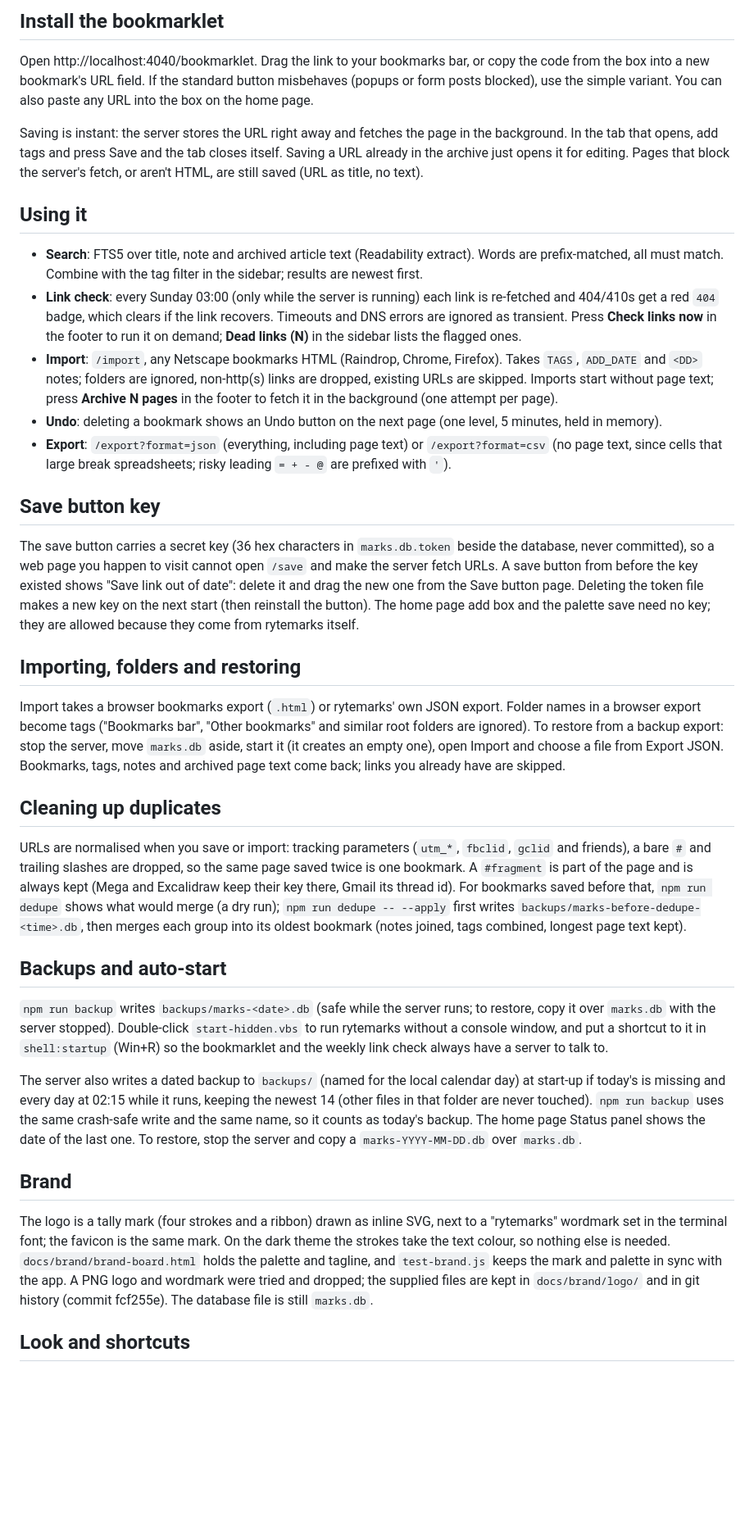
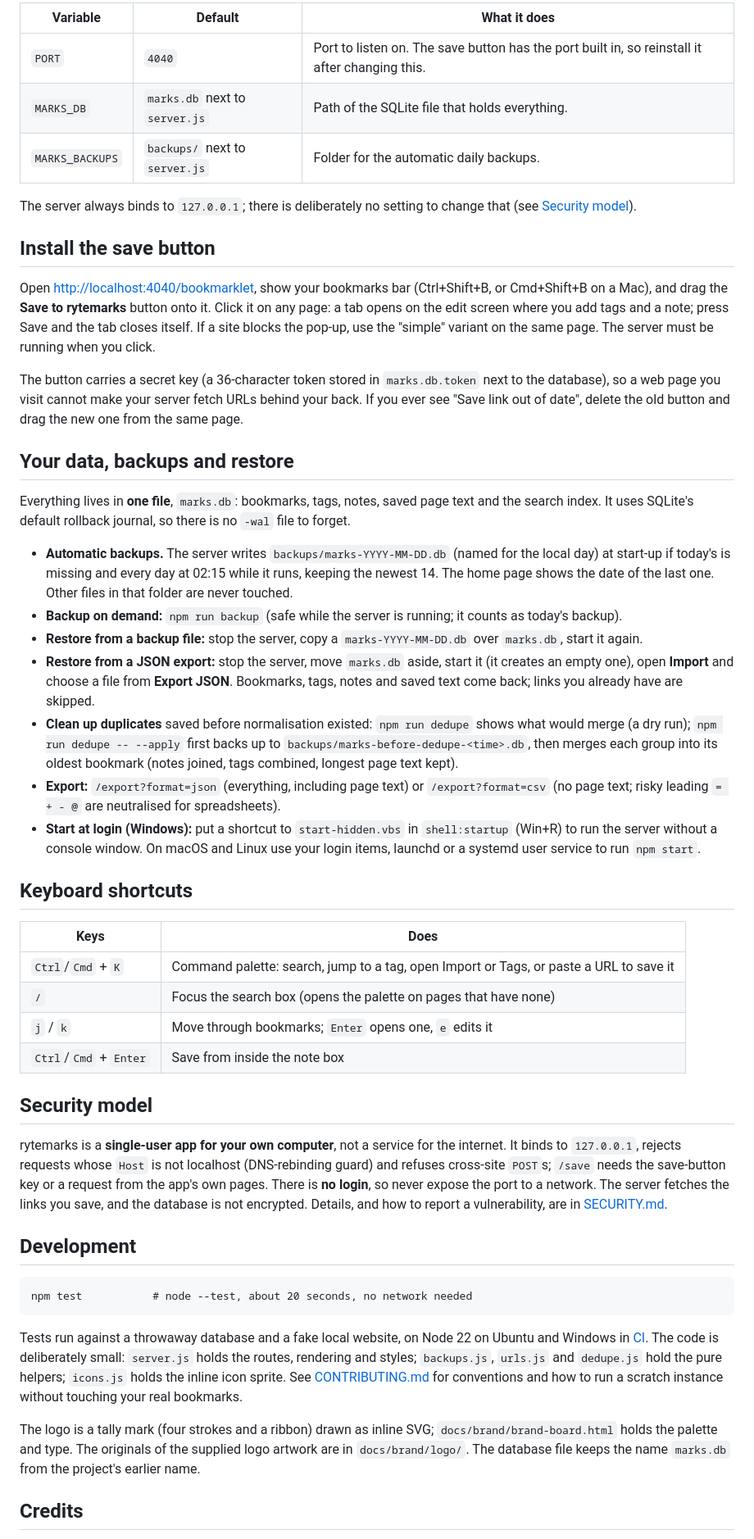
Before and after one commit to trippusultan/rytemarks, a Markdown page: README.md, the part around the change printed below. Shown: that part at 82% size. GitHub-like rendering; blank space fills up the shorter version.

````diff
--- a/README.md
+++ b/README.md
@@ -18,39 +43,52 @@ Binds to `127.0.0.1:4040` and rejects requests whose `Host` isn't localhost (DNS
 
-## Install the bookmarklet
+| Variable | Default | What it does |
+| --- | --- | --- |
+| `PORT` | `4040` | Port to listen on. The save button has the port built in, so reinstall it after changing this. |
+| `MARKS_DB` | `marks.db` next to `server.js` | Path of the SQLite file that holds everything. |
+| `MARKS_BACKUPS` | `backups/` next to `server.js` | Folder for the automatic daily backups. |
 
-Open http://localhost:4040/bookmarklet. Drag the link to your bookmarks bar, or copy the code from the box into a new bookmark's URL field. If the standard button misbehaves (popups or form posts blocked), use the simple variant. You can also paste any URL into the box on the home page.
+The server always binds to `127.0.0.1`; there is deliberately no setting to change that (see [Security model](#security-model)).
 
-Saving is instant: the server stores the URL right away and fetches the page in the background. In the tab that opens, add tags and press Save and the tab closes itself. Saving a URL already in the archive just opens it for editing. Pages that block the server's fetch, or aren't HTML, are still saved (URL as title, no text).
+## Install the save button
 
-## Using it
+Open <http://localhost:4040/bookmarklet>, show your bookmarks bar (Ctrl+Shift+B, or Cmd+Shift+B on a Mac), and drag the **Save to rytemarks** button onto it. Click it on any page: a tab opens on the edit screen where you add tags and a note; press Save and the tab closes itself. If a site blocks the pop-up, use the "simple" variant on the same page. The server must be running when you click.
 
-- **Search**: FTS5 over title, note and archived article text (Readability extract). Words are prefix-matched, all must match. Combine with the tag filter in the sidebar; results are newest first.
-- **Link check**: every Sunday 03:00 (only while the server is running) each link is re-fetched and 404/410s get a red `404` badge, which clears if the link recovers. Timeouts and DNS errors are ignored as transient. Press **Check links now** in the footer to run it on demand; **Dead links (N)** in the sidebar lists the flagged ones.
-- **Import**: `/import`, any Netscape bookmarks HTML (Raindrop, Chrome, Firefox). Takes `TAGS`, `ADD_DATE` and `<DD>` notes; folders are ignored, non-http(s) links are dropped, existing URLs are skipped. Imports start without page text; press **Archive N pages** in the footer to fetch it in the background (one attempt per page).
-- **Undo**: deleting a bookmark shows an Undo button on the next page (one level, 5 minutes, held in memory).
-- **Export**: `/export?format=json` (everything, including page text) or `/export?format=csv` (no page text, since cells that large break spreadsheets; risky leading `= + - @` are prefixed with `'`).
+The button carries a secret key (a 36-character token stored in `marks.db.token` next to the database), so a web page you visit cannot make your server fetch URLs behind your back. If you ever see "Save link out of date", delete the old button and drag the new one from the same page.
 
-## Save button key
+## Your data, backups and restore
 
-The save button carries a secret key (36 hex characters in `marks.db.token` beside the database, never committed), so a web page you happen to visit cannot open `/save` and make the server fetch URLs. A save button from before the key existed shows "Save link out of date": delete it and drag the new one from the Save button page. Deleting the token file makes a new key on the next start (then reinstall the button). The home page add box and the palette save need no key; they are allowed because they come from rytemarks itself.
+Everything lives in **one file**, `marks.db`: bookmarks, tags, notes, saved page text and the search index. It uses SQLite's default rollback journal, so there is no `-wal` file to forget.
 
-## Importing, folders and restoring
+- **Automatic backups.** The server writes `backups/marks-YYYY-MM-DD.db` (named for the local day) at start-up if today's is missing and every day at 02:15 while it runs, keeping the newest 14. The home page shows the date of the last one. Other files in that folder are never touched.
+- **Backup on demand:** `npm run backup` (safe while the server is running; it counts as today's backup).
+- **Restore from a backup file:** stop the server, copy a `marks-YYYY-MM-DD.db` over `marks.db`, start it again.
+- **Restore from a JSON export:** stop the server, move `marks.db` aside, start it (it creates an empty one), open **Import** and choose a file from **Export JSON**. Bookmarks, tags, notes and saved text come back; links you already have are skipped.
+- **Clean up duplicates** saved before normalisation existed: `npm run dedupe` shows what would merge (a dry run); `npm run dedupe -- --apply` first backs up to `backups/marks-before-dedupe-<time>.db`, then merges each group into its oldest bookmark (notes joined, tags combined, longest page text kept).
+- **Export:** `/export?format=json` (everything, including page text) or `/export?format=csv` (no page text; risky leading `= + - @` are neutralised for spreadsheets).
+- **Start at login (Windows):** put a shortcut to `start-hidden.vbs` in `shell:startup` (Win+R) to run the server without a console window. On macOS and Linux use your login items, launchd or a systemd user service to run `npm start`.
 
-Import takes a browser bookmarks export (`.html`) or rytemarks' own JSON export. Folder names in a browser export become tags ("Bookmarks bar", "Other bookmarks" and similar root folders are ignored). To restore from a backup export: stop the server, move `marks.db` aside, start it (it creates an empty one), open Import and choose a file from Export JSON. Bookmarks, tags, notes and archived page text come back; links you already have are skipped.
+## Keyboard shortcuts
 
-## Cleaning up duplicates
+| Keys | Does |
+| --- | --- |
+| `Ctrl`/`Cmd` + `K` | Command palette: search, jump to a tag, open Import or Tags, or paste a URL to save it |
+| `/` | Focus the search box (opens the palette on pages that have none) |
+| `j` / `k` | Move through bookmarks; `Enter` opens one, `e` edits it |
+| `Ctrl`/`Cmd` + `Enter` | Save from inside the note box |
 
-URLs are normalised when you save or import: tracking parameters (`utm_*`, `fbclid`, `gclid` and friends), a bare `#` and trailing slashes are dropped, so the same page saved twice is one bookmark. A `#fragment` is part of the page and is always kept (Mega and Excalidraw keep their key there, Gmail its thread id). For bookmarks saved before that, `npm run dedupe` shows what would merge (a dry run); `npm run dedupe -- --apply` first writes `backups/marks-before-dedupe-<time>.db`, then merges each group into its oldest bookmark (notes joined, tags combined, longest page text kept).
+## Security model
 
-## Backups and auto-start
+rytemarks is a **single-user app for your own computer**, not a service for the internet. It binds to `127.0.0.1`, rejects requests whose `Host` is not localhost (DNS-rebinding guard) and refuses cross-site `POST`s; `/save` needs the save-button key or a request from the app's own pages. There is **no login**, so never expose the port to a network. The server fetches the links you save, and the database is not encrypted. Details, and how to report a vulnerability, are in [SECURITY.md](SECURITY.md).
 
-`npm run backup` writes `backups/marks-<date>.db` (safe while the server runs; to restore, copy it over `marks.db` with the server stopped). Double-click `start-hidden.vbs` to run rytemarks without a console window, and put a shortcut to it in `shell:startup` (Win+R) so the bookmarklet and the weekly link check always have a server to talk to.
+## Development
 
-The server also writes a dated backup to `backups/` (named for the local calendar day) at start-up if today's is missing and every day at 02:15 while it runs, keeping the newest 14 (other files in that folder are never touched). `npm run backup` uses the same crash-safe write and the same name, so it counts as today's backup. The home page Status panel shows the date of the last one. To restore, stop the server and copy a `marks-YYYY-MM-DD.db` over `marks.db`.
+```
+npm test           # node --test, about 20 seconds, no network needed
+```
 
-## Brand
+Tests run against a throwaway database and a fake local website, on Node 22 on Ubuntu and Windows in [CI](.github/workflows/ci.yml). The code is deliberately small: `server.js` holds the routes, rendering and styles; `backups.js`, `urls.js` and `dedupe.js` hold the pure helpers; `icons.js` holds the inline icon sprite. See [CONTRIBUTING.md](CONTRIBUTING.md) for conventions and how to run a scratch instance without touching your real bookmarks.
 
-The logo is a tally mark (four strokes and a ribbon) drawn as inline SVG, next to a "rytemarks" wordmark set in the terminal font; the favicon is the same mark. On the dark theme the strokes take the text colour, so nothing else is needed. `docs/brand/brand-board.html` holds the palette and tagline, and `test-brand.js` keeps the mark and palette in sync with the app. A PNG logo and wordmark were tried and dropped; the supplied files are kept in `docs/brand/logo/` and in git history (commit fcf255e). The database file is still `marks.db`.
+The logo is a tally mark (four strokes and a ribbon) drawn as inline SVG; `docs/brand/brand-board.html` holds the palette and type. The originals of the supplied logo artwork are in `docs/brand/logo/`. The database file keeps the name `marks.db` from the project's earlier name.
 
-## Look and shortcuts
+## Credits
 
````
Also changed, not shown: other parts of README.md (+35 -13 lines), CONTRIBUTING.md (added, +47 -0 lines), SECURITY.md (added, +23 -0 lines), docs/screenshots/home-dark.png (added), docs/screenshots/home-light.png (added), 11 other files.
